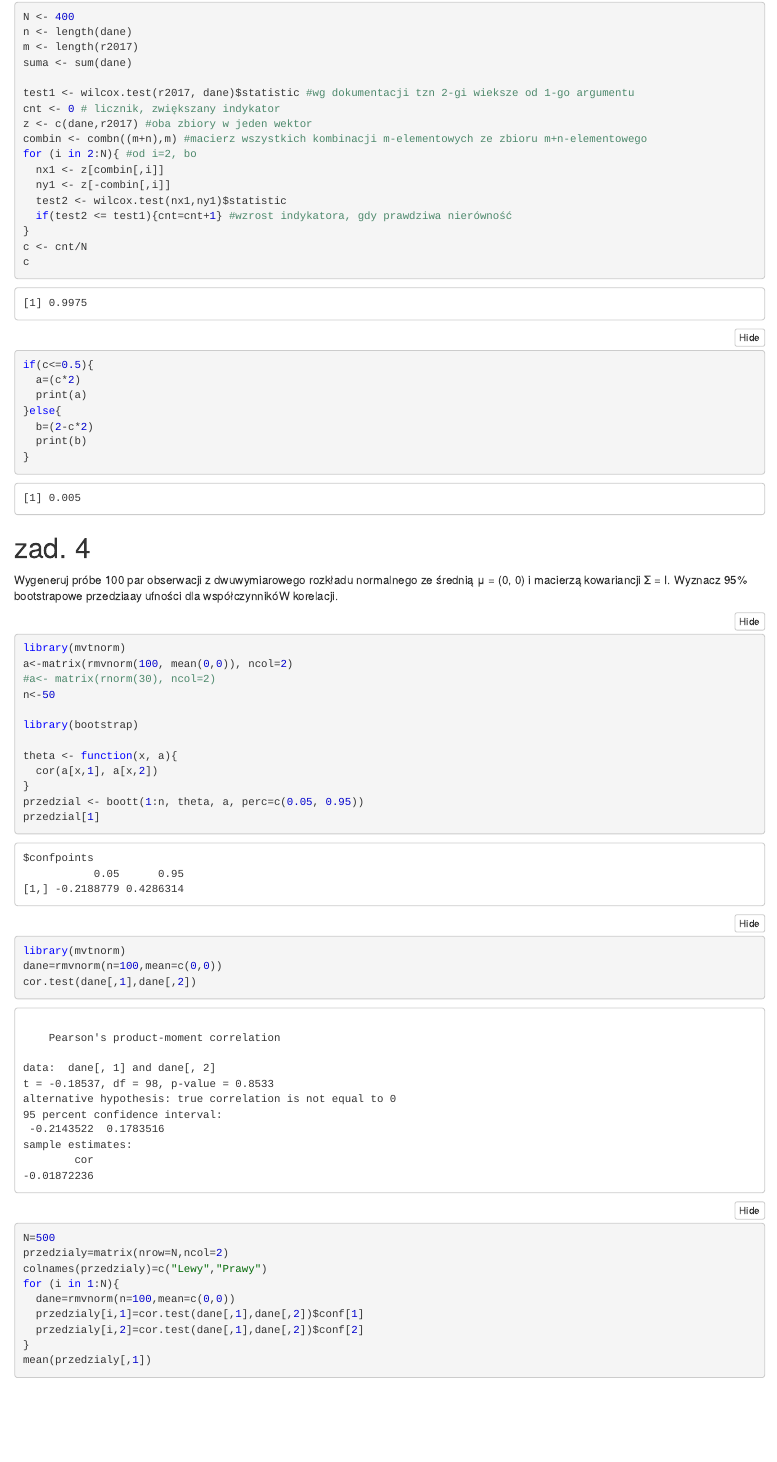
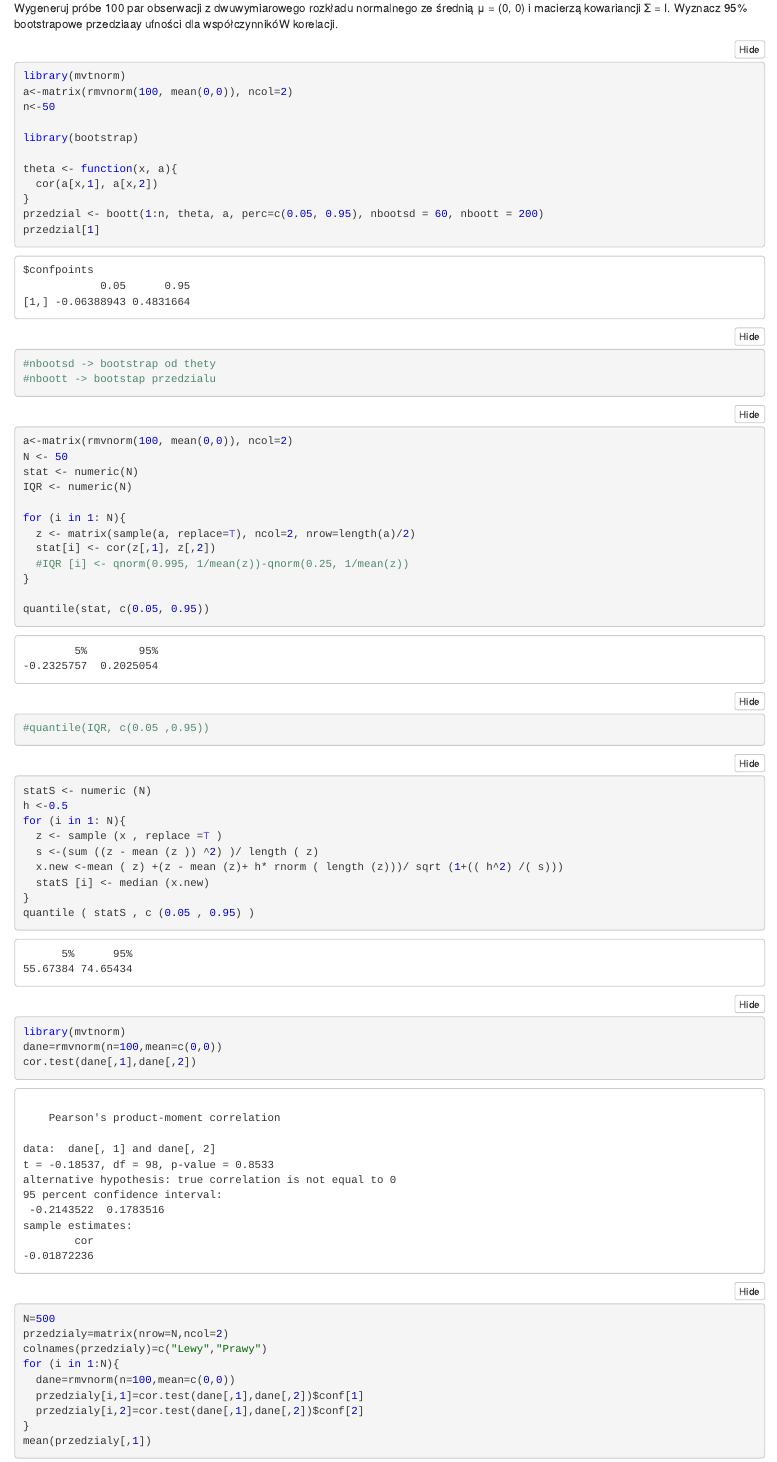
Before and after one commit to JuliaWieczorek/Statystyka-zaawansowana, an R Markdown document (lista3.Rmd): the page in a window 1100 px wide, from 5210 px down before the commit and from 5900 px down after it. The pictures show the output file lista3.nb.html that the author committed with the source, opened offline.

Commit message:
zadanie3

````diff
--- a/lista3.Rmd
+++ b/lista3.Rmd
@@ -233,9 +233,42 @@ library(bootstrap)
 theta <- function(x, a){
   cor(a[x,1], a[x,2])
 }
-przedzial <- boott(1:n, theta, a, perc=c(0.05, 0.95))
+przedzial <- boott(1:n, theta, a, perc=c(0.05, 0.95), nbootsd = 60, nboott = 200)
 przedzial[1]
+#nbootsd -> bootstrap od thety
+#nboott -> bootstap przedzialu
 ```
+
+
+```{r}
+a<-matrix(rmvnorm(100, mean(0,0)), ncol=2)
+N <- 50
+stat <- numeric(N)
+IQR <- numeric(N)
+
+for (i in 1: N){
+  z <- matrix(sample(a, replace=T), ncol=2, nrow=length(a)/2)
+  stat[i] <- cor(z[,1], z[,2])
+  #IQR [i] <- qnorm(0.995, 1/mean(z))-qnorm(0.25, 1/mean(z))
+}
+
+quantile(stat, c(0.05, 0.95))
+#quantile(IQR, c(0.05 ,0.95))
+```
+
+
+```{r}
+statS <- numeric (N)
+h <-0.5
+for (i in 1: N){
+  z <- sample (x , replace =T )
+  s <-(sum ((z - mean (z )) ^2) )/ length ( z)
+  x.new <-mean ( z) +(z - mean (z)+ h* rnorm ( length (z)))/ sqrt (1+(( h^2) /( s)))
+  statS [i] <- median (x.new)
+}
+quantile ( statS , c (0.05 , 0.95) )
+```
+
 
 ```{r}
 library(mvtnorm)
````
Also changed, not shown: lista3.nb.html.
